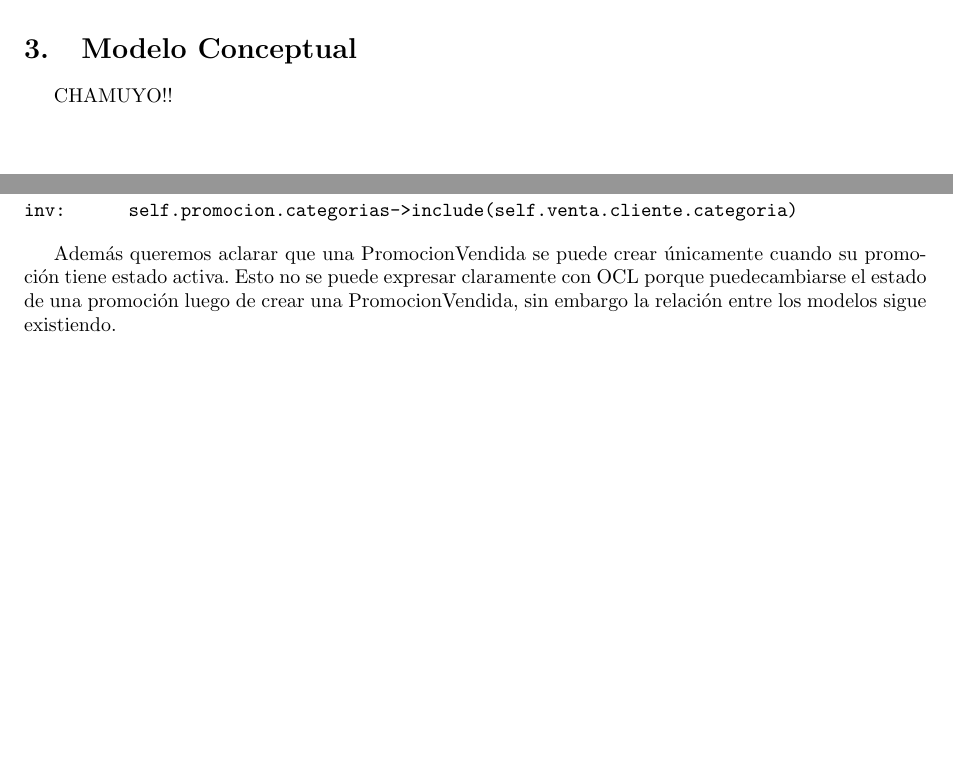
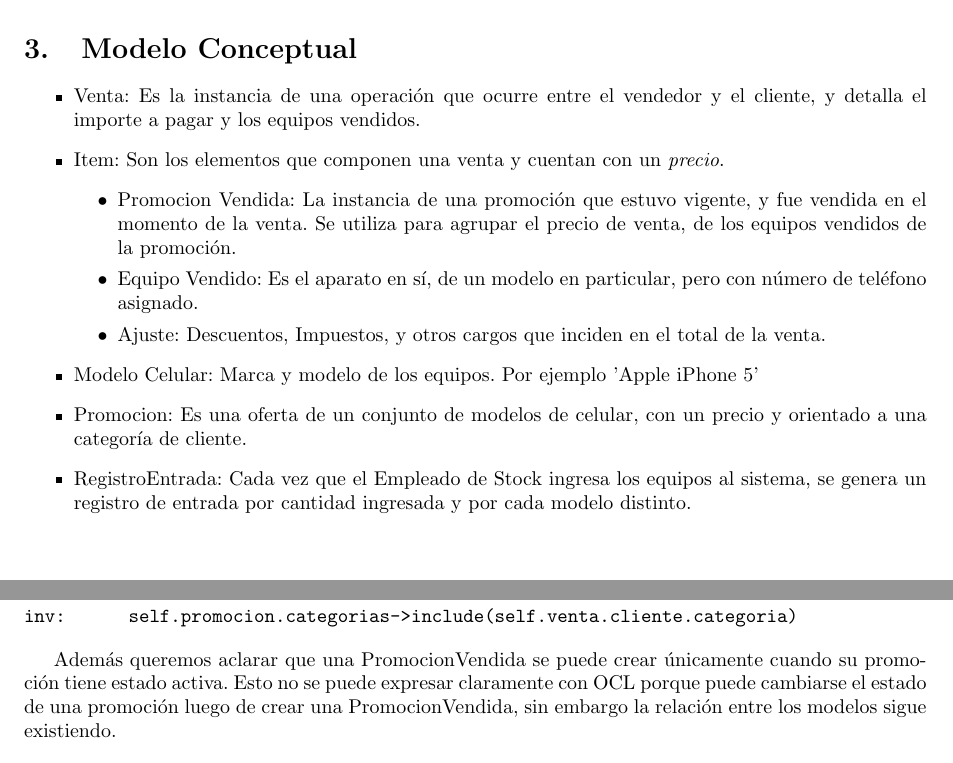
Before and after one commit to tonchis/ingenieria-1, a LaTeX document (tp2/informe/main.tex, which reads tp2/informe/desarrollo.tex): two parts of pages 7 and 9 of 16, joined at a grey line, cut so that both start at the same text. Compiled offline with pdfLaTeX.

Commit message:
Agrega explicacion de entidades del modelo conceptual.

```diff
--- a/tp2/informe/desarrollo.tex
+++ b/tp2/informe/desarrollo.tex
@@ -38,7 +38,22 @@ En lo que respecta al comportamiento del sistema, puede decirse que existen tres
 
 \section{Modelo Conceptual}
 
-CHAMUYO!!
+\begin{itemize}
+  \item Venta: Es la instancia de una operación que ocurre entre el vendedor y el cliente, y detalla el importe a pagar y los equipos vendidos.
+
+  \item Item: Son los elementos que componen una venta y cuentan con un \textit{precio}.
+    \begin{itemize}
+      \item Promocion Vendida: La instancia de una promoción que estuvo vigente, y fue vendida en el momento de la venta. Se utiliza para agrupar el precio de venta, de los equipos vendidos de la promoción.
+      \item Equipo Vendido: Es el aparato en sí, de un modelo en particular, pero con número de teléfono asignado.
+      \item Ajuste: Descuentos, Impuestos, y otros cargos que inciden en el total de la venta.
+    \end{itemize}
+  \item Modelo Celular: Marca y modelo de los equipos. Por ejemplo 'Apple iPhone 5'
+
+  \item Promocion: Es una oferta de un conjunto de modelos de celular, con un precio y orientado a una categoría de cliente.
+
+  \item RegistroEntrada: Cada vez que el Empleado de Stock ingresa los equipos al sistema, se genera un registro de entrada por cantidad ingresada y por cada modelo distinto.
+\end{itemize}
+
 
 \begin{figure}[h!]
   \centering
@@ -62,7 +77,7 @@ Context   PromocionVendida
 inv:      self.promocion.categorias->include(self.venta.cliente.categoria)
 \end{verbatim}
 
-Además queremos aclarar que una PromocionVendida se puede crear únicamente cuando su promoción tiene estado activa. Esto no se puede expresar claramente con OCL porque puedecambiarse el estado de una promoción luego de crear una PromocionVendida, sin embargo la relación entre los modelos sigue existiendo.
+Además queremos aclarar que una PromocionVendida se puede crear únicamente cuando su promoción tiene estado activa. Esto no se puede expresar claramente con OCL porque puede cambiarse el estado de una promoción luego de crear una PromocionVendida, sin embargo la relación entre los modelos sigue existiendo.
 
 \clearpage
 
```
